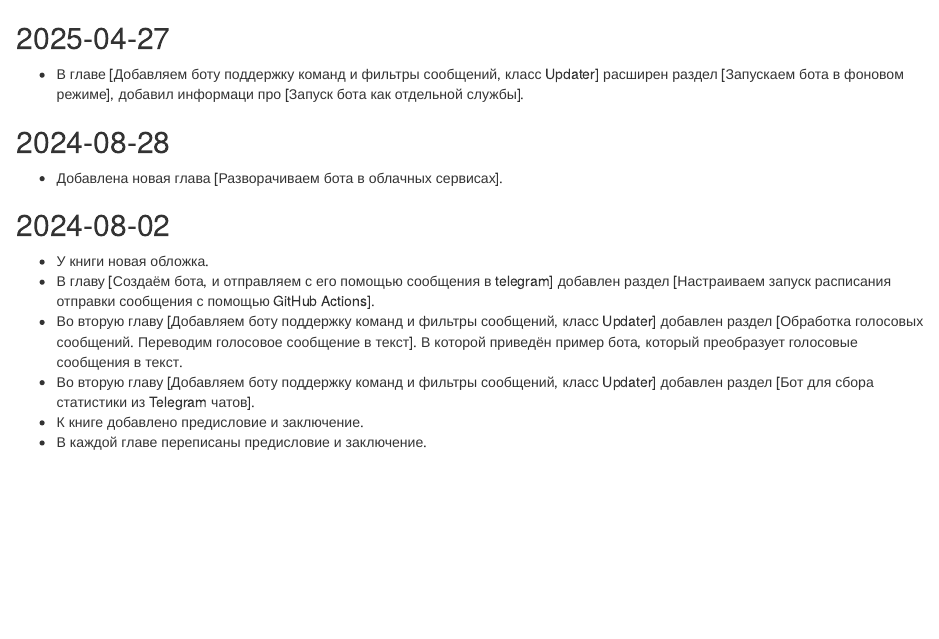
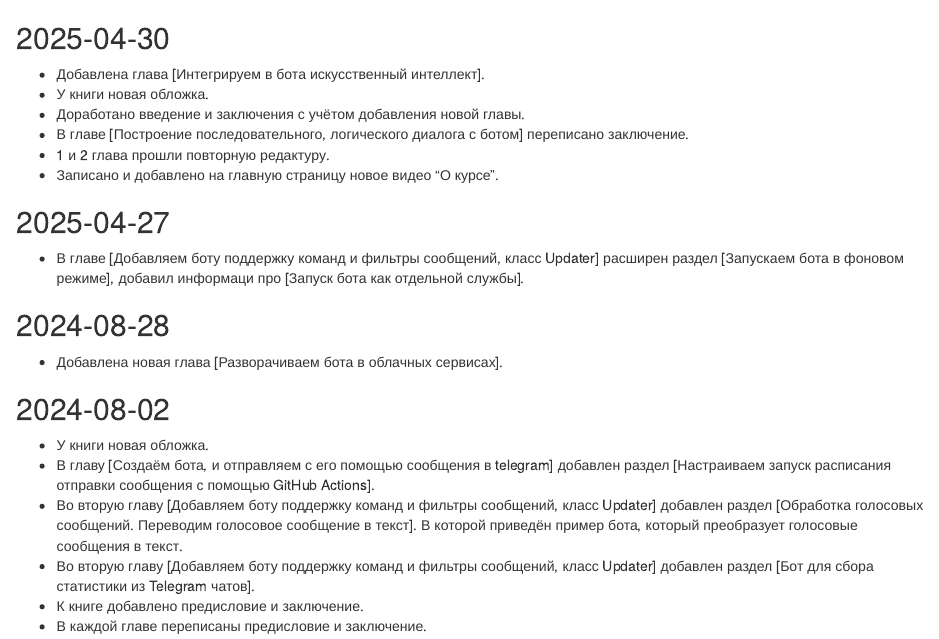
Before and after one commit to selesnow/build_telegram_bot_using_r, an R Markdown document (98-news.Rmd): the page in a window 1100 px wide, from 60 px down. Rendered offline with R 4.5, knitr and Pandoc, with nearby package versions; drawn as R Markdown's standard HTML page in place of the format the file asks for.

Commit message:
обновил новости

```diff
--- a/98-news.Rmd
+++ b/98-news.Rmd
@@ -1,4 +1,12 @@
 # Обновления {-}
+
+## 2025-04-30 {-}
+* Добавлена глава [Интегрируем в бота искусственный интеллект].
+* У книги новая обложка.
+* Доработано введение и заключения с учётом добавления новой главы.
+* В главе [Построение последовательного, логического диалога с ботом] переписано заключение.
+* 1 и 2 глава прошли повторную редактуру.
+* Записано и добавлено на главную страницу новое видео "О курсе".
 
 ## 2025-04-27 {-}
 * В главе [Добавляем боту поддержку команд и фильтры сообщений, класс Updater] расширен раздел [Запускаем бота в фоновом режиме], добавил информаци про [Запуск бота как отдельной службы].
```
